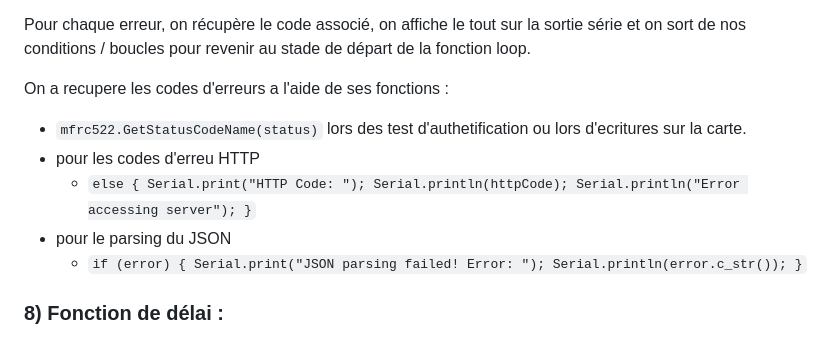
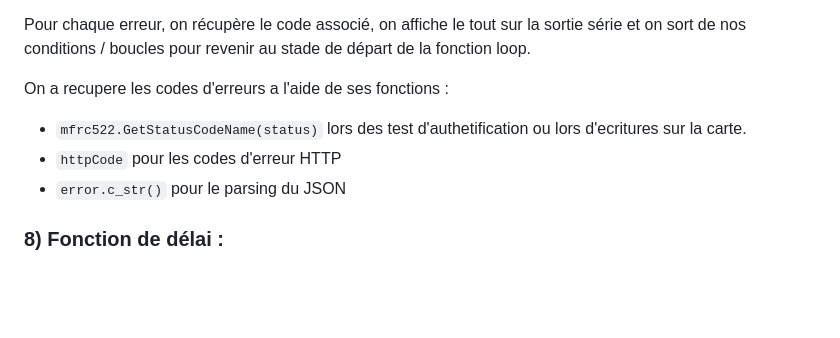
Before and after one commit to Wemubis/Guardia-RFID_P4, a Markdown page: README.md, the part around the change. Drawn GitHub-style; blank space fills up the shorter version.

```diff
--- a/README.md
+++ b/README.md
@@ -60,17 +60,9 @@ Pour chaque erreur, on récupère le code associé, on affiche le tout sur la so
 
 On a recupere les codes d'erreurs a l'aide de ses fonctions :
 - `mfrc522.GetStatusCodeName(status)` lors des test d'authetification ou lors d'ecritures sur la carte.
-- pour les codes d'erreu HTTP
-	- `else {
-		Serial.print("HTTP Code: ");
-		Serial.println(httpCode);
-		Serial.println("Error accessing server");
-	}`
-- pour le parsing du JSON
-	- `if (error) {
-		Serial.print("JSON parsing failed! Error: ");
-		Serial.println(error.c_str());
-	}`
+- `httpCode` pour les codes d'erreur HTTP
+- `error.c_str()` pour le parsing du JSON
+
 
 ### 8) Fonction de délai :
 
```
